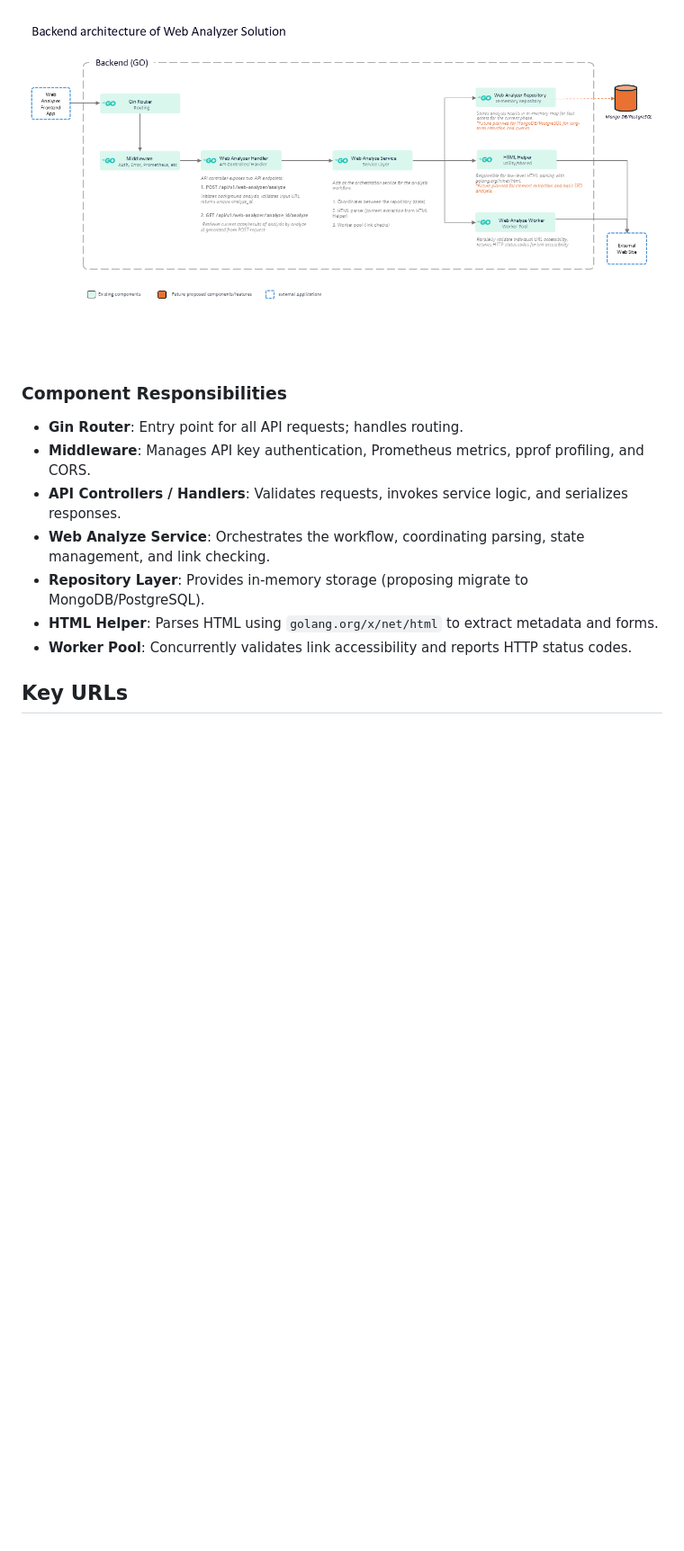
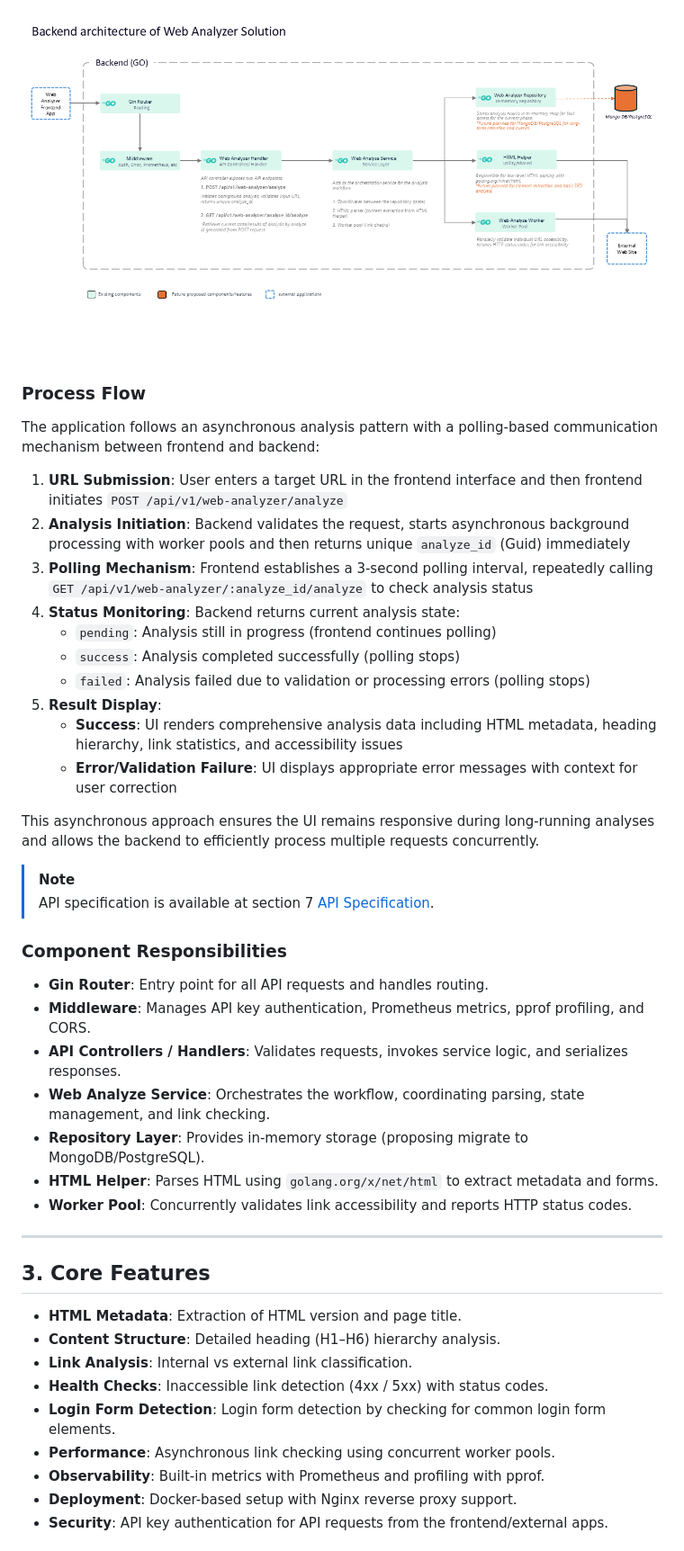
Before and after one commit to nadeeshandevon/web-analyzer-app, a Markdown page: README.md, the part around one of its changes. Shown at 90% size. Rendered like a GitHub page; blank space fills up the shorter version.

```diff
--- a/README.md
+++ b/README.md
@@ -50,9 +45,28 @@ The backend follows a layered architecture with a concurrent worker pool for ana
 
 ![Backend Architecture](docs/Architecture.png)
 
+### Process Flow
+
+The application follows an asynchronous analysis pattern with a polling-based communication mechanism between frontend and backend:
+
+1. **URL Submission**: User enters a target URL in the frontend interface and then frontend initiates `POST /api/v1/web-analyzer/analyze`
+2. **Analysis Initiation**: Backend validates the request, starts asynchronous background processing with worker pools and then returns unique `analyze_id` (Guid) immediately
+3. **Polling Mechanism**: Frontend establishes a 3-second polling interval, repeatedly calling `GET /api/v1/web-analyzer/:analyze_id/analyze` to check analysis status
+4. **Status Monitoring**: Backend returns current analysis state:
+   - `pending`: Analysis still in progress (frontend continues polling)
+   - `success`: Analysis completed successfully (polling stops)
+   - `failed`: Analysis failed due to validation or processing errors (polling stops)
+5. **Result Display**:
+   - **Success**: UI renders comprehensive analysis data including HTML metadata, heading hierarchy, link statistics, and accessibility issues
+   - **Error/Validation Failure**: UI displays appropriate error messages with context for user correction
+
+This asynchronous approach ensures the UI remains responsive during long-running analyses and allows the backend to efficiently process multiple requests concurrently.
+> [!NOTE]
+> API specification is available at section 7 [API Specification](#7-api-specification).
+
 ### Component Responsibilities
 
-- **Gin Router**: Entry point for all API requests; handles routing.
+- **Gin Router**: Entry point for all API requests and handles routing.
 - **Middleware**: Manages API key authentication, Prometheus metrics, pprof profiling, and CORS.
 - **API Controllers / Handlers**: Validates requests, invokes service logic, and serializes responses.
 - **Web Analyze Service**: Orchestrates the workflow, coordinating parsing, state management, and link checking.
@@ -60,4 +74,17 @@ The backend follows a layered architecture with a concurrent worker pool for ana
 - **HTML Helper**: Parses HTML using `golang.org/x/net/html` to extract metadata and forms.
 - **Worker Pool**: Concurrently validates link accessibility and reports HTTP status codes.
 
-## Key URLs
+---
+
+## 3. Core Features
+
+- **HTML Metadata**: Extraction of HTML version and page title.
+- **Content Structure**: Detailed heading (H1–H6) hierarchy analysis.
+- **Link Analysis**: Internal vs external link classification.
+- **Health Checks**: Inaccessible link detection (4xx / 5xx) with status codes.
+- **Login Form Detection**: Login form detection by checking for common login form elements.
+- **Performance**: Asynchronous link checking using concurrent worker pools.
+- **Observability**: Built-in metrics with Prometheus and profiling with pprof.
+- **Deployment**: Docker-based setup with Nginx reverse proxy support.
+- **Security**: API key authentication for API requests from the frontend/external apps.
+
```
Also changed, not shown: other parts of README.md (+81 -68 lines).
